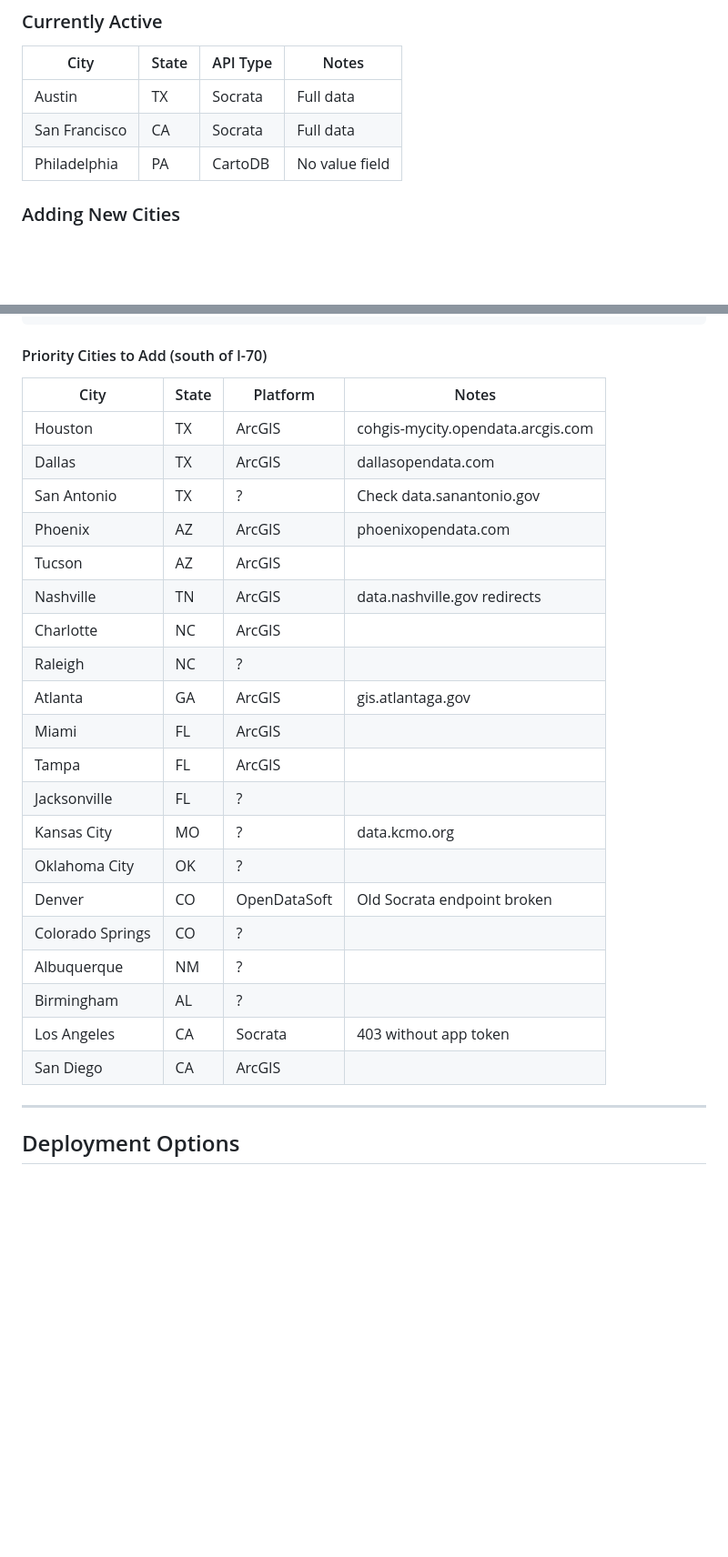
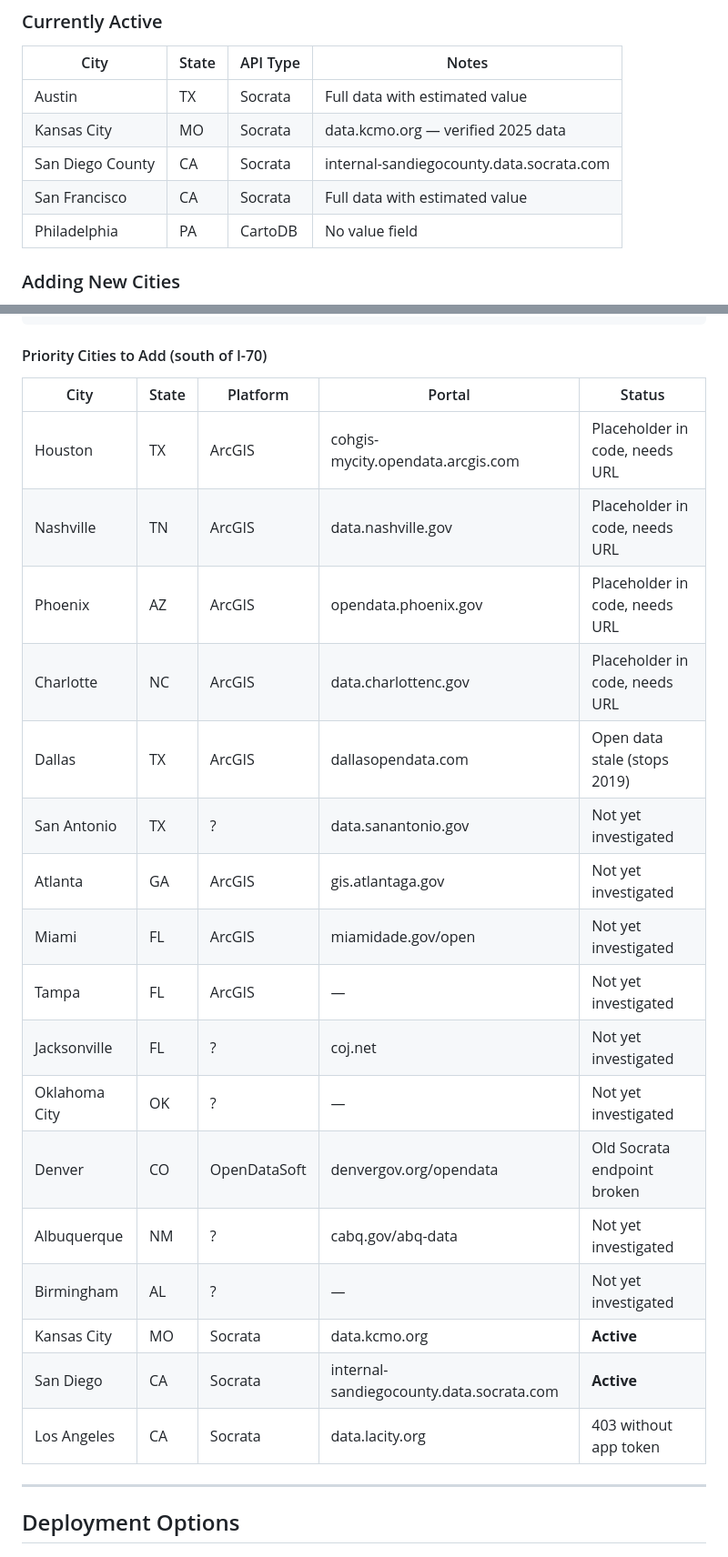
Before and after one commit to calebJSsys/permit-bot, a Markdown page: readme.md, 2 parts joined by grey strips. Shown at 91% size. GitHub-like rendering; blank space fills up the shorter version.

```diff
--- a/readme.md
+++ b/readme.md
@@ -114,8 +114,10 @@ Server status, permit count, scored ZIP count, uptime.
 
 | City | State | API Type | Notes |
 |------|-------|----------|-------|
-| Austin | TX | Socrata | Full data |
-| San Francisco | CA | Socrata | Full data |
+| Austin | TX | Socrata | Full data with estimated value |
+| Kansas City | MO | Socrata | data.kcmo.org — verified 2025 data |
+| San Diego County | CA | Socrata | internal-sandiegocounty.data.socrata.com |
+| San Francisco | CA | Socrata | Full data with estimated value |
 | Philadelphia | PA | CartoDB | No value field |
 
 ### Adding New Cities
@@ -163,28 +183,25 @@ const res = await axios.get('https://[city-arcgis-server]/arcgis/rest/services/.
 
 #### Priority Cities to Add (south of I-70)
 
-| City | State | Platform | Notes |
-|------|-------|----------|-------|
-| Houston | TX | ArcGIS | cohgis-mycity.opendata.arcgis.com |
-| Dallas | TX | ArcGIS | dallasopendata.com |
-| San Antonio | TX | ? | Check data.sanantonio.gov |
-| Phoenix | AZ | ArcGIS | phoenixopendata.com |
-| Tucson | AZ | ArcGIS | |
-| Nashville | TN | ArcGIS | data.nashville.gov redirects |
-| Charlotte | NC | ArcGIS | |
-| Raleigh | NC | ? | |
-| Atlanta | GA | ArcGIS | gis.atlantaga.gov |
-| Miami | FL | ArcGIS | |
-| Tampa | FL | ArcGIS | |
-| Jacksonville | FL | ? | |
-| Kansas City | MO | ? | data.kcmo.org |
-| Oklahoma City | OK | ? | |
-| Denver | CO | OpenDataSoft | Old Socrata endpoint broken |
-| Colorado Springs | CO | ? | |
-| Albuquerque | NM | ? | |
-| Birmingham | AL | ? | |
-| Los Angeles | CA | Socrata | 403 without app token |
-| San Diego | CA | ArcGIS | |
+| City | State | Platform | Portal | Status |
+|------|-------|----------|--------|--------|
+| Houston | TX | ArcGIS | cohgis-mycity.opendata.arcgis.com | Placeholder in code, needs URL |
+| Nashville | TN | ArcGIS | data.nashville.gov | Placeholder in code, needs URL |
+| Phoenix | AZ | ArcGIS | opendata.phoenix.gov | Placeholder in code, needs URL |
+| Charlotte | NC | ArcGIS | data.charlottenc.gov | Placeholder in code, needs URL |
+| Dallas | TX | ArcGIS | dallasopendata.com | Open data stale (stops 2019) |
+| San Antonio | TX | ? | data.sanantonio.gov | Not yet investigated |
+| Atlanta | GA | ArcGIS | gis.atlantaga.gov | Not yet investigated |
+| Miami | FL | ArcGIS | miamidade.gov/open | Not yet investigated |
+| Tampa | FL | ArcGIS | — | Not yet investigated |
+| Jacksonville | FL | ? | coj.net | Not yet investigated |
+| Oklahoma City | OK | ? | — | Not yet investigated |
+| Denver | CO | OpenDataSoft | denvergov.org/opendata | Old Socrata endpoint broken |
+| Albuquerque | NM | ? | cabq.gov/abq-data | Not yet investigated |
+| Birmingham | AL | ? | — | Not yet investigated |
+| Kansas City | MO | Socrata | data.kcmo.org | **Active** |
+| San Diego | CA | Socrata | internal-sandiegocounty.data.socrata.com | **Active** |
+| Los Angeles | CA | Socrata | data.lacity.org | 403 without app token |
 
 ---
 
```
Also changed, not shown: other parts of readme.md (+30 -12 lines).
